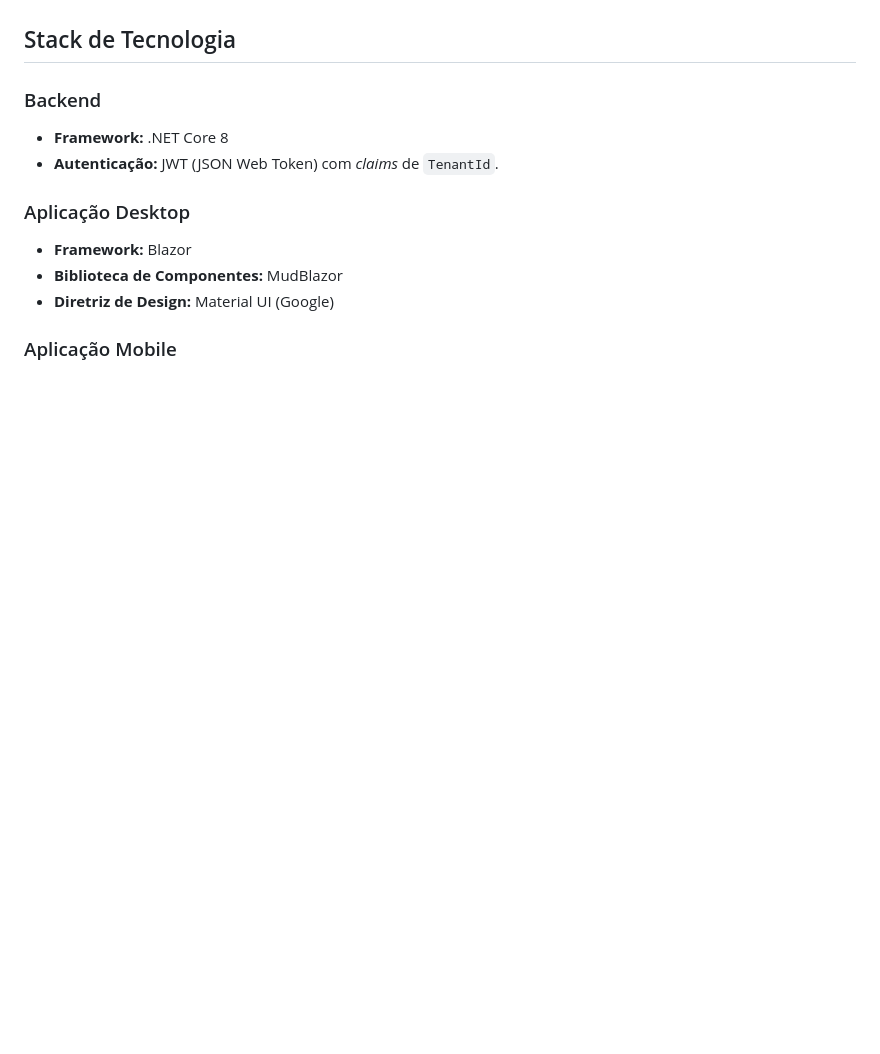
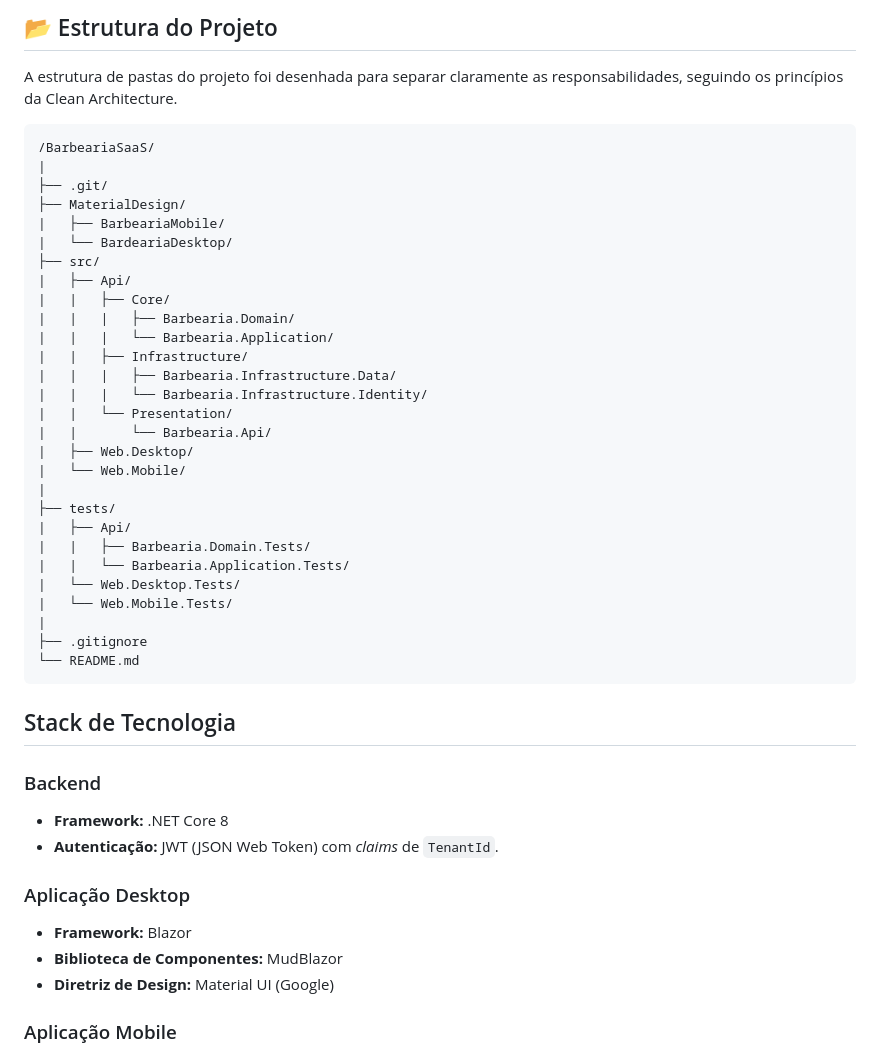
Before and after one commit to guelfi/BarbeariaSaaS, a Markdown page: README.md, the part around the change printed below. GitHub-like rendering; blank space fills up the shorter version.

````diff
--- a/README.md
+++ b/README.md
@@ -16,3 +97,37 @@ A aplicação será construída desde o início para suportar múltiplos inquili
+## 📂 Estrutura do Projeto
+
+A estrutura de pastas do projeto foi desenhada para separar claramente as responsabilidades, seguindo os princípios da Clean Architecture.
+
+```
+/BarbeariaSaaS/
+|
+├── .git/
+├── MaterialDesign/
+|   ├── BarbeariaMobile/
+|   └── BardeariaDesktop/
+├── src/
+|   ├── Api/
+|   |   ├── Core/
+|   |   |   ├── Barbearia.Domain/
+|   |   |   └── Barbearia.Application/
+|   |   ├── Infrastructure/
+|   |   |   ├── Barbearia.Infrastructure.Data/
+|   |   |   └── Barbearia.Infrastructure.Identity/
+|   |   └── Presentation/
+|   |       └── Barbearia.Api/
+|   ├── Web.Desktop/
+|   └── Web.Mobile/
+|
+├── tests/
+|   ├── Api/
+|   |   ├── Barbearia.Domain.Tests/
+|   |   └── Barbearia.Application.Tests/
+|   └── Web.Desktop.Tests/
+|   └── Web.Mobile.Tests/
+|
+├── .gitignore
+└── README.md
+```
 
 ## Stack de Tecnologia
 
````
Also changed, not shown: other parts of README.md (+82 -1 lines).
